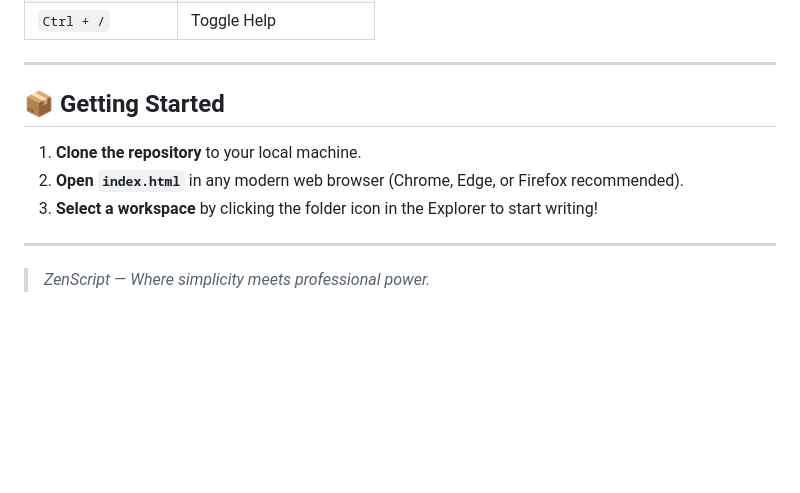
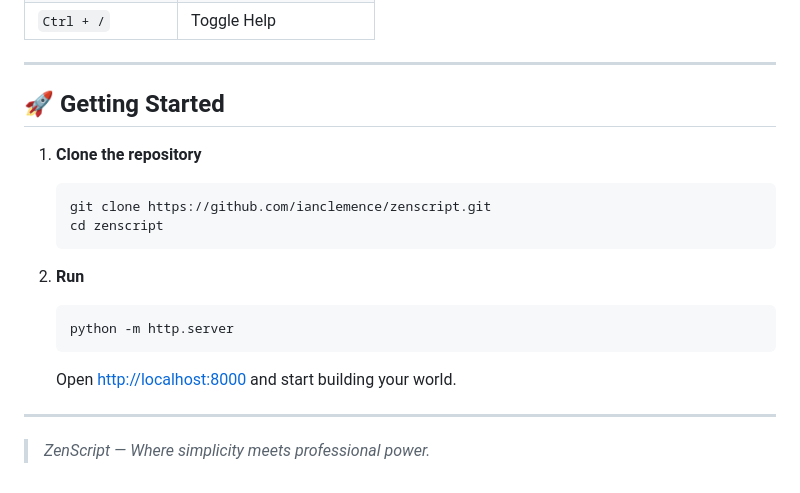
Before and after one commit to ianclemence/zenscript, a Markdown page: README.md, the part around the change. Rendered like a GitHub page; blank space fills up the shorter version.

Commit message:
docs: update README with improved getting started instructions
Replace the previous simple steps with detailed clone and run commands.
Now includes explicit git clone command and Python HTTP server instructions
for local development, making it easier for new contributors to get started.

````diff
--- a/README.md
+++ b/README.md
@@ -76,11 +76,22 @@
 
 ---
 
-## 📦 Getting Started
+## 🚀 Getting Started
 
-1. **Clone the repository** to your local machine.
-2. **Open `index.html`** in any modern web browser (Chrome, Edge, or Firefox recommended).
-3. **Select a workspace** by clicking the folder icon in the Explorer to start writing!
+1. **Clone the repository**
+
+    ```bash
+    git clone https://github.com/ianclemence/zenscript.git
+    cd zenscript
+    ```
+
+2. **Run**
+
+    ```bash
+    python -m http.server
+    ```
+
+    Open [http://localhost:8000](http://localhost:8000) and start building your world.
 
 ---
 
````
